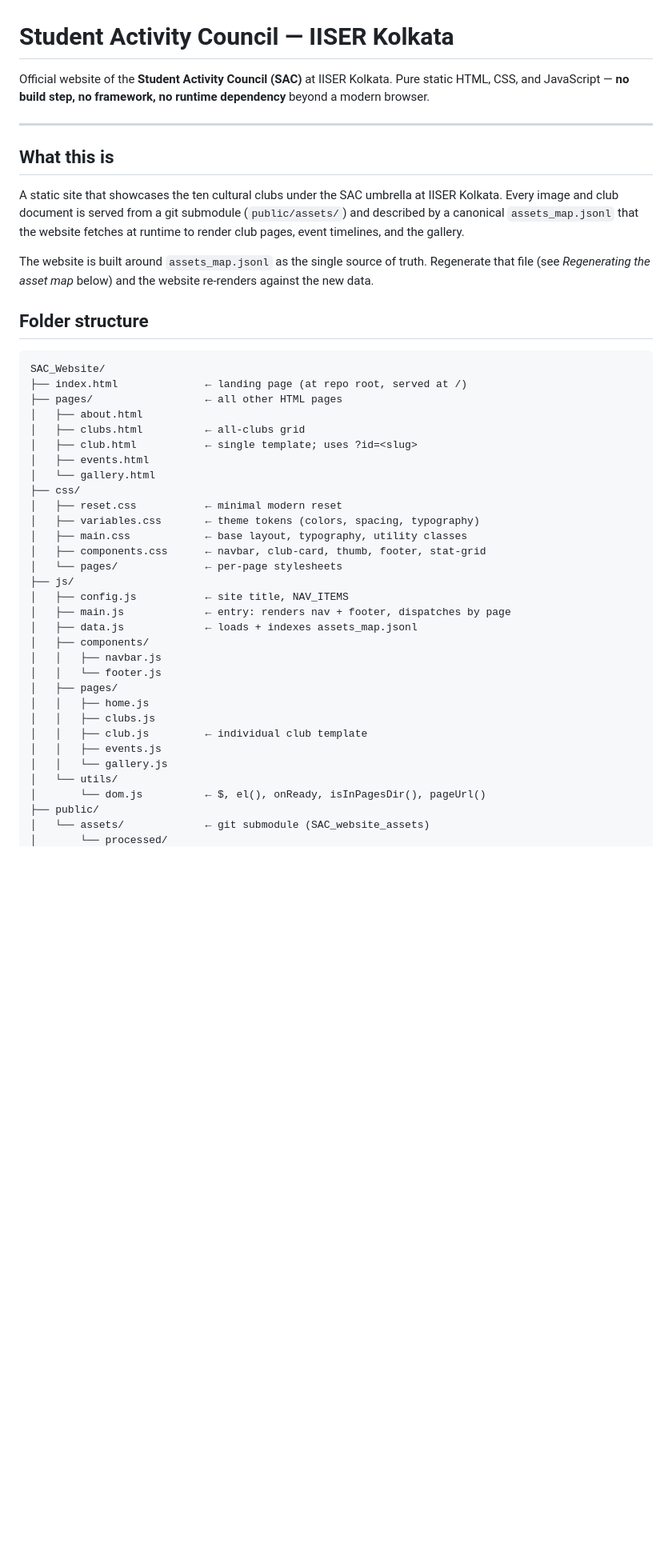
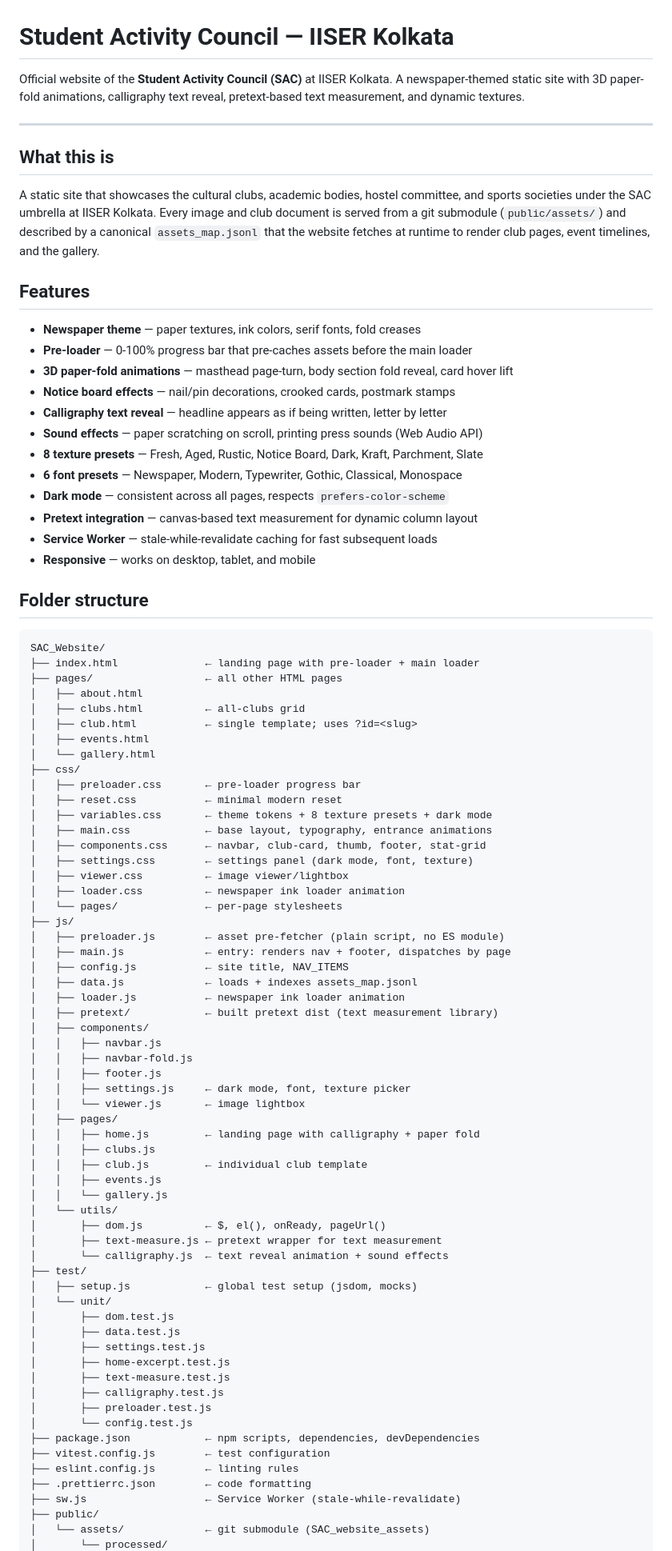
Before and after one commit to Shuvam-Banerji-Seal/SAC_Website, a Markdown page: README.md, the part around one of its changes. Shown at 80% size. Rendered like a GitHub page; blank space fills up the shorter version.

````diff
--- a/README.md
+++ b/README.md
@@ -1,28 +1,39 @@
 # Student Activity Council — IISER Kolkata
 
 Official website of the **Student Activity Council (SAC)** at IISER Kolkata.
-Pure static HTML, CSS, and JavaScript — **no build step, no framework, no
-runtime dependency** beyond a modern browser.
+A newspaper-themed static site with 3D paper-fold animations, calligraphy text
+reveal, pretext-based text measurement, and dynamic textures.
 
 ---
 
 ## What this is
 
-A static site that showcases the ten cultural clubs under the SAC umbrella at
-IISER Kolkata. Every image and club document is served from a git submodule
-(`public/assets/`) and described by a canonical `assets_map.jsonl` that the
-website fetches at runtime to render club pages, event timelines, and the
-gallery.
+A static site that showcases the cultural clubs, academic bodies, hostel
+committee, and sports societies under the SAC umbrella at IISER Kolkata.
+Every image and club document is served from a git submodule (`public/assets/`)
+and described by a canonical `assets_map.jsonl` that the website fetches at
+runtime to render club pages, event timelines, and the gallery.
 
-The website is built around `assets_map.jsonl` as the single source of truth.
-Regenerate that file (see *Regenerating the asset map* below) and the website
-re-renders against the new data.
+## Features
+
+- **Newspaper theme** — paper textures, ink colors, serif fonts, fold creases
+- **Pre-loader** — 0-100% progress bar that pre-caches assets before the main loader
+- **3D paper-fold animations** — masthead page-turn, body section fold reveal, card hover lift
+- **Notice board effects** — nail/pin decorations, crooked cards, postmark stamps
+- **Calligraphy text reveal** — headline appears as if being written, letter by letter
+- **Sound effects** — paper scratching on scroll, printing press sounds (Web Audio API)
+- **8 texture presets** — Fresh, Aged, Rustic, Notice Board, Dark, Kraft, Parchment, Slate
+- **6 font presets** — Newspaper, Modern, Typewriter, Gothic, Classical, Monospace
+- **Dark mode** — consistent across all pages, respects `prefers-color-scheme`
+- **Pretext integration** — canvas-based text measurement for dynamic column layout
+- **Service Worker** — stale-while-revalidate caching for fast subsequent loads
+- **Responsive** — works on desktop, tablet, and mobile
 
 ## Folder structure
 
 ```
 SAC_Website/
-├── index.html              ← landing page (at repo root, served at /)
+├── index.html              ← landing page with pre-loader + main loader
 ├── pages/                  ← all other HTML pages
 │   ├── about.html
 │   ├── clubs.html          ← all-clubs grid
@@ -30,26 +41,54 @@ SAC_Website/
 │   ├── events.html
 │   └── gallery.html
 ├── css/
+│   ├── preloader.css       ← pre-loader progress bar
 │   ├── reset.css           ← minimal modern reset
-│   ├── variables.css       ← theme tokens (colors, spacing, typography)
-│   ├── main.css            ← base layout, typography, utility classes
+│   ├── variables.css       ← theme tokens + 8 texture presets + dark mode
+│   ├── main.css            ← base layout, typography, entrance animations
 │   ├── components.css      ← navbar, club-card, thumb, footer, stat-grid
+│   ├── settings.css        ← settings panel (dark mode, font, texture)
+│   ├── viewer.css          ← image viewer/lightbox
+│   ├── loader.css          ← newspaper ink loader animation
 │   └── pages/              ← per-page stylesheets
 ├── js/
+│   ├── preloader.js        ← asset pre-fetcher (plain script, no ES module)
+│   ├── main.js             ← entry: renders nav + footer, dispatches by page
 │   ├── config.js           ← site title, NAV_ITEMS
-│   ├── main.js             ← entry: renders nav + footer, dispatches by page
 │   ├── data.js             ← loads + indexes assets_map.jsonl
+│   ├── loader.js           ← newspaper ink loader animation
+│   ├── pretext/            ← built pretext dist (text measurement library)
 │   ├── components/
 │   │   ├── navbar.js
-│   │   └── footer.js
+│   │   ├── navbar-fold.js
+│   │   ├── footer.js
+│   │   ├── settings.js     ← dark mode, font, texture picker
+│   │   └── viewer.js       ← image lightbox
 │   ├── pages/
-│   │   ├── home.js
+│   │   ├── home.js         ← landing page with calligraphy + paper fold
 │   │   ├── clubs.js
 │   │   ├── club.js         ← individual club template
 │   │   ├── events.js
 │   │   └── gallery.js
 │   └── utils/
-│       └── dom.js          ← $, el(), onReady, isInPagesDir(), pageUrl()
+│       ├── dom.js          ← $, el(), onReady, pageUrl()
+│       ├── text-measure.js ← pretext wrapper for text measurement
+│       └── calligraphy.js  ← text reveal animation + sound effects
+├── test/
+│   ├── setup.js            ← global test setup (jsdom, mocks)
+│   └── unit/
+│       ├── dom.test.js
+│       ├── data.test.js
+│       ├── settings.test.js
+│       ├── home-excerpt.test.js
+│       ├── text-measure.test.js
+│       ├── calligraphy.test.js
+│       ├── preloader.test.js
+│       └── config.test.js
+├── package.json            ← npm scripts, dependencies, devDependencies
+├── vitest.config.js        ← test configuration
+├── eslint.config.js        ← linting rules
+├── .prettierrc.json        ← code formatting
+├── sw.js                   ← Service Worker (stale-while-revalidate)
 ├── public/
 │   └── assets/             ← git submodule (SAC_website_assets)
 │       └── processed/
````
Also changed, not shown: other parts of README.md (+84 -94 lines).
